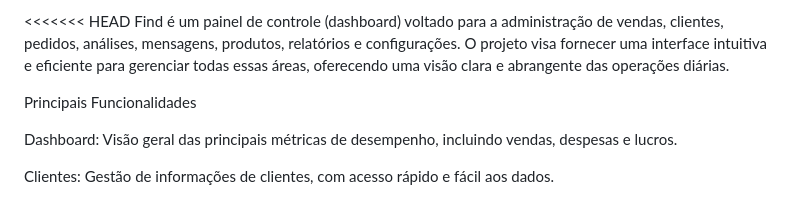
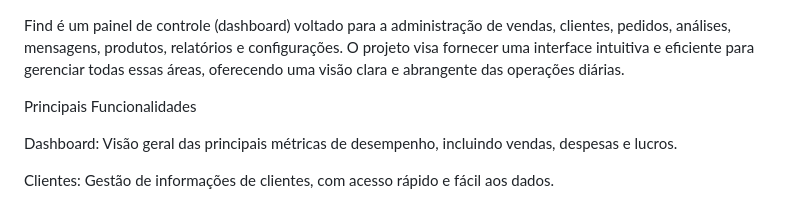
Before and after one commit to KeyssonG/Dasboard-Js, a Markdown page: README.md, the part around the change. Rendered like a GitHub page.

```diff
--- a/README.md
+++ b/README.md
@@ -1,4 +1,4 @@
-<<<<<<< HEAD
+
 Find é um painel de controle (dashboard) voltado para a administração de vendas, clientes, pedidos, análises, mensagens, produtos, relatórios e configurações. O projeto visa fornecer uma interface intuitiva e eficiente para gerenciar todas essas áreas, oferecendo uma visão clara e abrangente das operações diárias.
 
 Principais Funcionalidades
```
